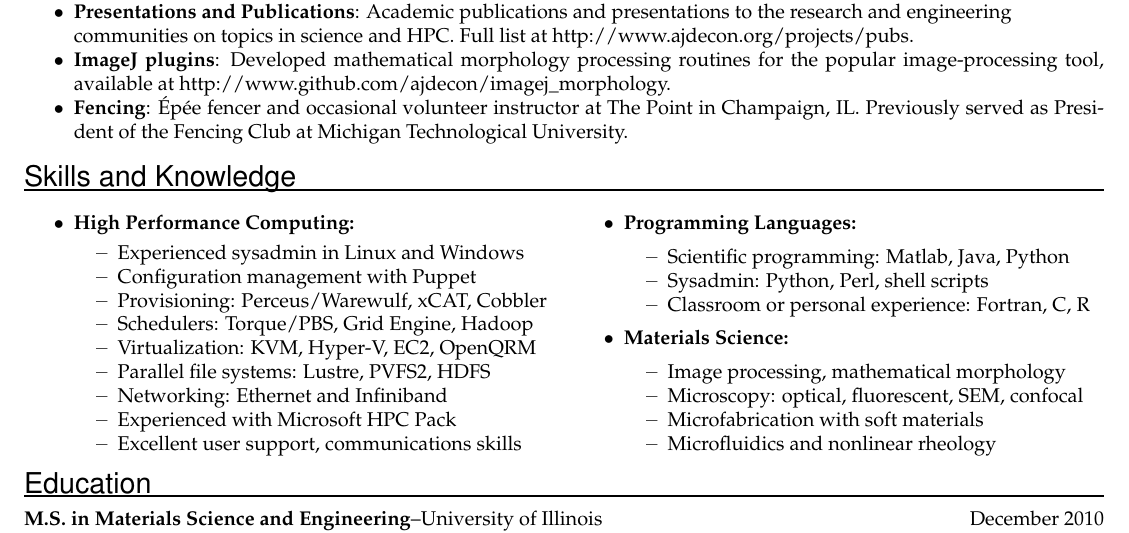
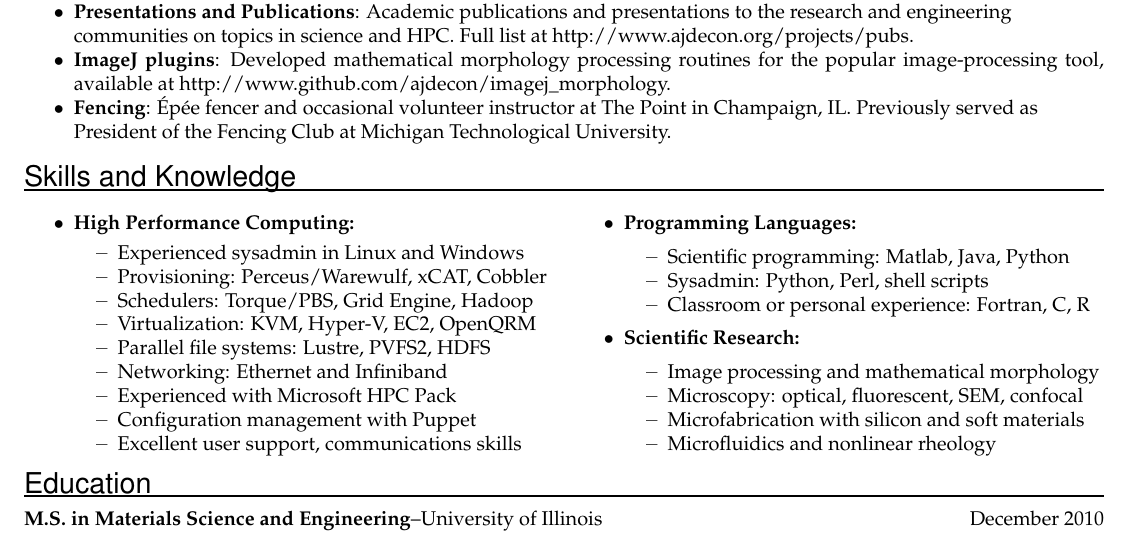
Before and after one commit to ajdecon/resume, a LaTeX CV (deconinck-resume.tex): part of the page, cut so that both start at the same text. Compiled offline with pdfLaTeX.

Commit message:
Additional resume edits and rebuild

```diff
--- a/deconinck-resume.tex
+++ b/deconinck-resume.tex
@@ -294,7 +294,7 @@ Background in academic and commercial research with a heavy focus on computation
     \item \textbf{Presentations and Publications}: Academic publications and presentations to the research and engineering \\
     communities on topics in science and HPC. Full list at http://www.ajdecon.org/projects/pubs.
     \item \textbf{ImageJ plugins}: Developed mathematical morphology processing routines for the popular image-processing tool, available at http://www.github.com/ajdecon/imagej\_morphology.
-    \item \textbf{Fencing}: \'{E}p\'{e}e fencer and occasional volunteer instructor at The Point in Champaign, IL. Previously served as President of the Fencing Club at Michigan Technological University.
+    \item \textbf{Fencing}: \'{E}p\'{e}e fencer and occasional volunteer instructor at The Point in Champaign, IL. Previously served as \\ President of the Fencing Club at Michigan Technological University.
 %    \item Presentations to the research community and publications in \textit{Physical Review Letters}, \textit{Chemistry}, and others:
 %    \\ Full list at http://www.ajdecon.org/projects/pubs.
 %    \item Developed mathematical morphology plugins for the popular ImageJ image-processing tool: \\
@@ -321,13 +321,13 @@ Background in academic and commercial research with a heavy focus on computation
 	\begin{itemize}\setlength{\itemsep}{0cm}
 	\setlength{\parskip}{0cm}
 	\item Experienced sysadmin in Linux and Windows
-	\item Configuration management with Puppet
 	\item Provisioning: Perceus/Warewulf, xCAT, Cobbler
 	\item Schedulers: Torque/PBS, Grid Engine, Hadoop
 	\item Virtualization: KVM, Hyper-V, EC2, OpenQRM
 	\item Parallel file systems: Lustre, PVFS2, HDFS
 	\item Networking: Ethernet and Infiniband
 	\item Experienced with Microsoft HPC Pack
+	\item Configuration management with Puppet
 	\item Excellent user support, communications skills
 	\end{itemize}
 
@@ -339,12 +339,12 @@ Background in academic and commercial research with a heavy focus on computation
 	\item Classroom or personal experience: Fortran, C, R
 	\end{itemize}
 
-\item \textbf{Materials Science:}
+\item \textbf{Scientific Research:}
 	\begin{itemize}\setlength{\itemsep}{0cm}
 	\setlength{\parskip}{0cm}
-	\item Image processing, mathematical morphology
+	\item Image processing and mathematical morphology
 	\item Microscopy: optical, fluorescent, SEM, confocal
-	\item Microfabrication with soft materials
+	\item Microfabrication with silicon and soft materials
 	\item Microfluidics and nonlinear rheology
 	\end{itemize}
 
```
Also changed, not shown: deconinck-resume.pdf, 2 other files.
